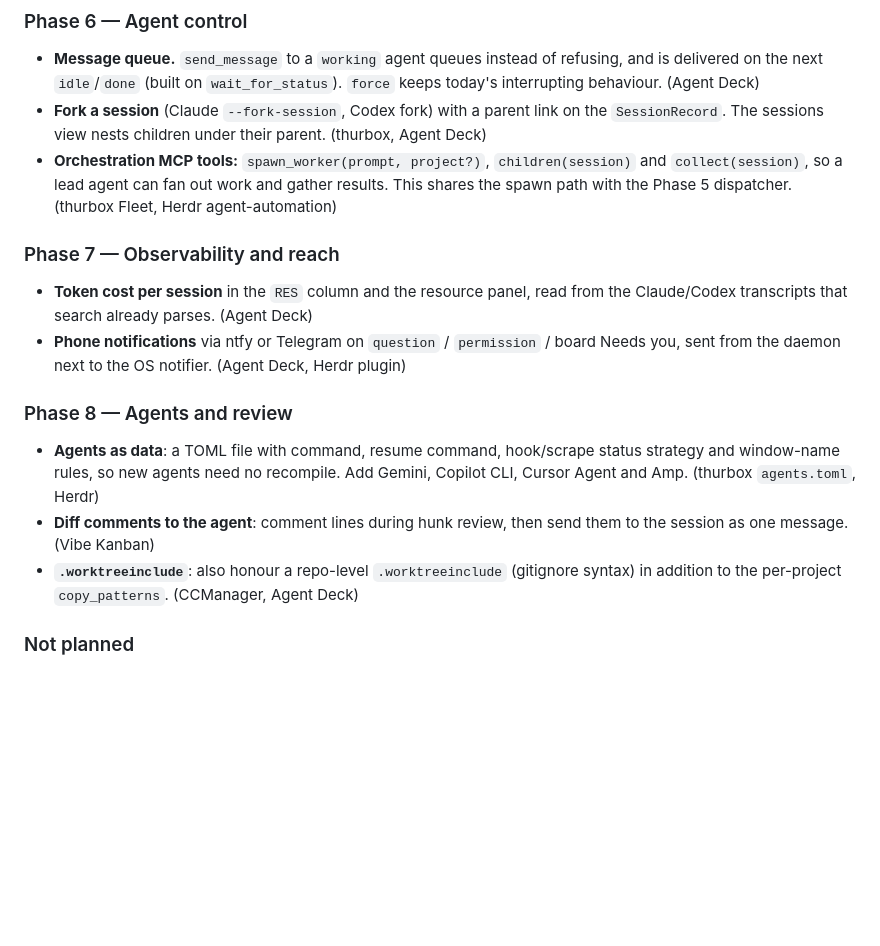
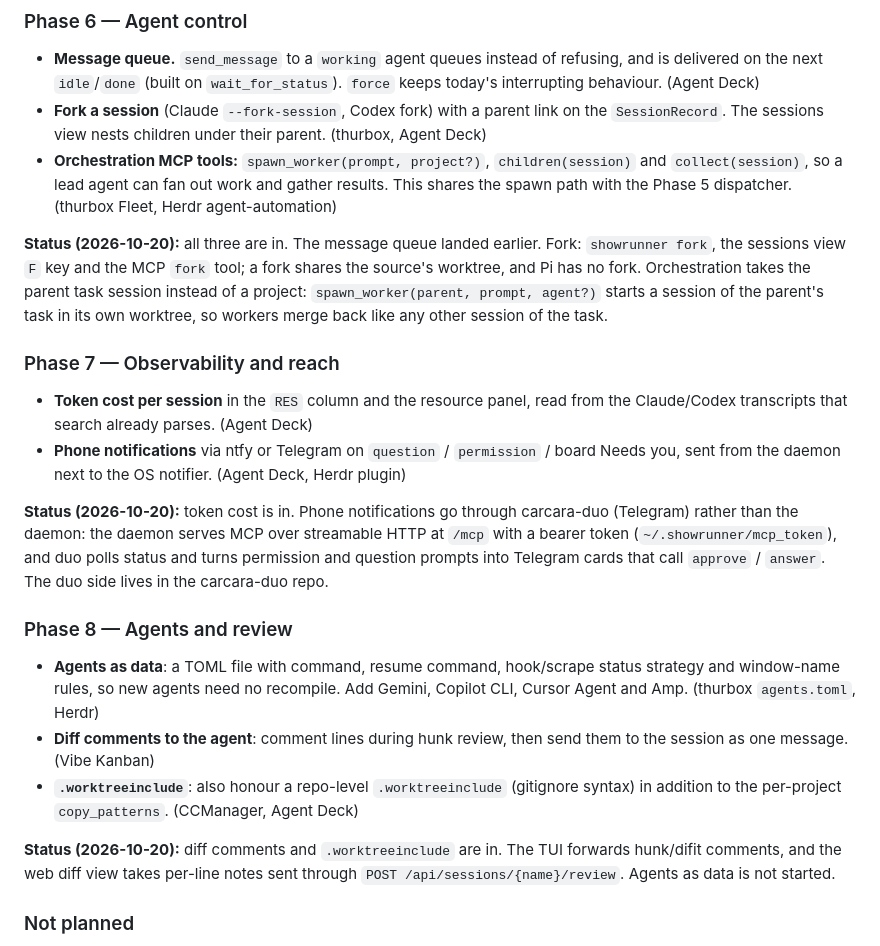
Before and after one commit to joserdf/tmux-sessionizer, a Markdown page: ROADMAP.md, the part around the change. GitHub-like rendering; blank space fills up the shorter version.

Commit message:
docs(roadmap): Phase 6-8 status
Co-Authored-By: Claude Opus 5.5 (1M context) <noreply@anthropic.com>
Claude-Session: https://claude.ai/code/session_01EYYoRXkJ1SC4Q3Jb3XuwTc

```diff
--- a/ROADMAP.md
+++ b/ROADMAP.md
@@ -311,6 +311,13 @@ Open questions:
   work and gather results. This shares the spawn path with the Phase 5
   dispatcher. (thurbox Fleet, Herdr agent-automation)
 
+**Status (2026-10-20):** all three are in. The message queue landed earlier.
+Fork: `showrunner fork`, the sessions view `F` key and the MCP `fork` tool; a
+fork shares the source's worktree, and Pi has no fork. Orchestration takes
+the parent task session instead of a project: `spawn_worker(parent, prompt,
+agent?)` starts a session of the parent's task in its own worktree, so workers
+merge back like any other session of the task.
+
 ### Phase 7 — Observability and reach
 
 - **Token cost per session** in the `RES` column and the resource panel, read
@@ -318,6 +325,13 @@ Open questions:
 - **Phone notifications** via ntfy or Telegram on `question` / `permission` /
   board Needs you, sent from the daemon next to the OS notifier. (Agent Deck,
   Herdr plugin)
+
+**Status (2026-10-20):** token cost is in. Phone notifications go through
+carcara-duo (Telegram) rather than the daemon: the daemon serves MCP over
+streamable HTTP at `/mcp` with a bearer token (`~/.showrunner/mcp_token`),
+and duo polls status and turns permission and question prompts into Telegram
+cards that call `approve` / `answer`. The duo side lives in the carcara-duo
+repo.
 
 ### Phase 8 — Agents and review
 
@@ -330,6 +344,10 @@ Open questions:
   (gitignore syntax) in addition to the per-project `copy_patterns`. (CCManager,
   Agent Deck)
 
+**Status (2026-10-20):** diff comments and `.worktreeinclude` are in. The TUI
+forwards hunk/difit comments, and the web diff view takes per-line notes sent
+through `POST /api/sessions/{name}/review`. Agents as data is not started.
+
 ### Not planned
 
 - Own multiplexer / own tmux server (Herdr, thurbox): would give up living in the
```
